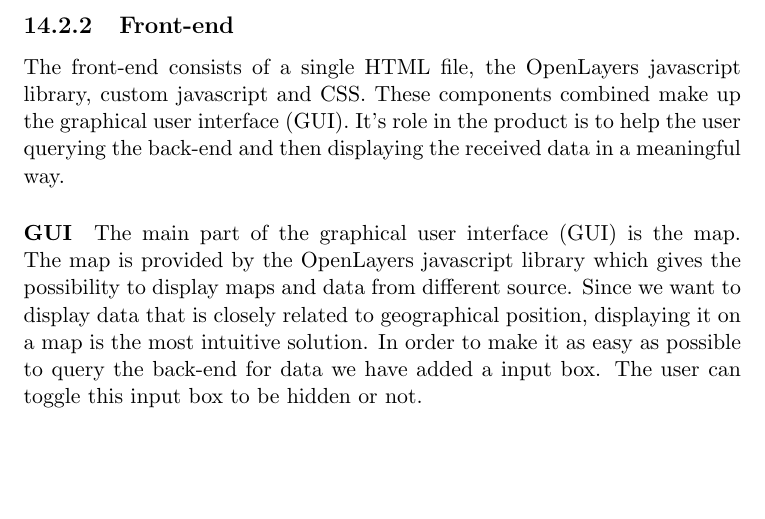
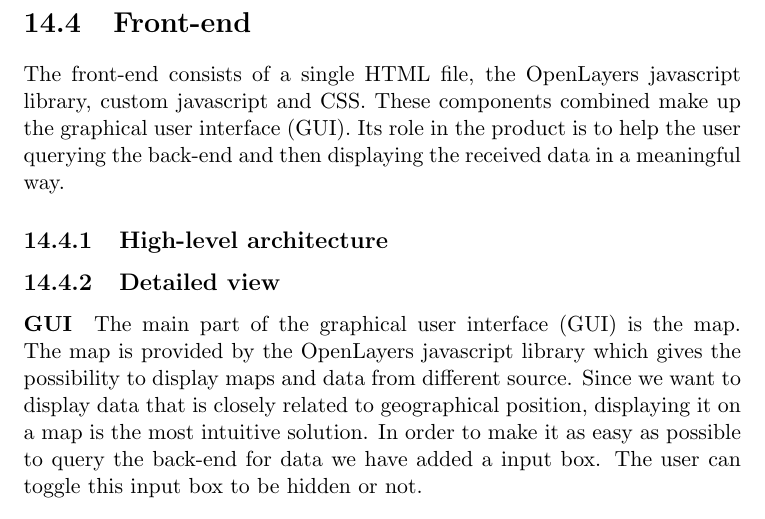
Before and after one commit to kproj6/report, a LaTeX thesis (report.tex): part of page 86 of 105 before the commit and part of page 88 of 107 after it, cut so that both start at the same text, the shorter picture padded with empty space. Compiled offline with pdfLaTeX.

Commit message:
Restructured the Final product chapter as discussed

```diff
--- a/report.tex
+++ b/report.tex
@@ -1734,9 +1741,12 @@ Each feature has a hard coded scale, defined by a minimum and maximum value, and
 \paragraph{Size of the resulting image}
 The image will be set to be 256 pixels along the shortest dimension of the raw data input, maintaining the aspect ratio as well as can be done. If the function is told to make a square image, by the forceSquare parameter, the result will be a 256 by 256 pixel image.
 
-\subsection{Front-end}
-The front-end consists of a single HTML file, the OpenLayers javascript library, custom javascript and CSS. These components combined make up the graphical user interface (GUI). It's role in the product is to help the user querying the back-end and then displaying the received data in a meaningful way.
-
+\section{Front-end}
+The front-end consists of a single HTML file, the OpenLayers javascript library, custom javascript and CSS. These components combined make up the graphical user interface (GUI). Its role in the product is to help the user querying the back-end and then displaying the received data in a meaningful way.
+
+\subsection{High-level architecture}
+
+\subsection{Detailed view}
 \paragraph{GUI}
 The main part of the graphical user interface (GUI) is the map. The map is provided by the OpenLayers javascript library which gives the possibility to display maps and data from different source. Since we want to display data that is closely related to geographical position, displaying it on a map is the most intuitive solution. In order to make it as easy as possible to query the back-end for data we have added a input box. The user can toggle this input box to be hidden or not.
 
```
Also changed, not shown: report.tex (15 more changed lines).
